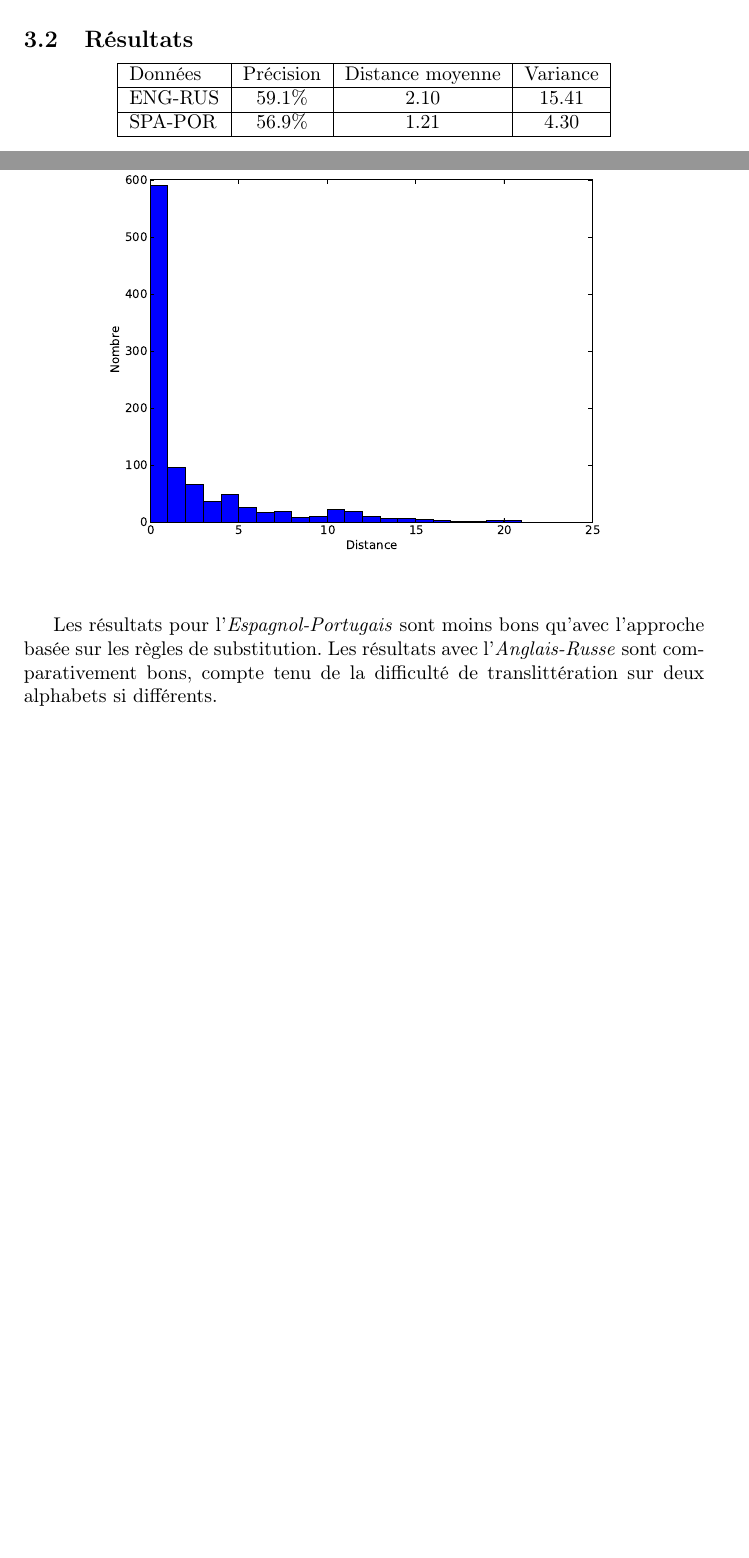
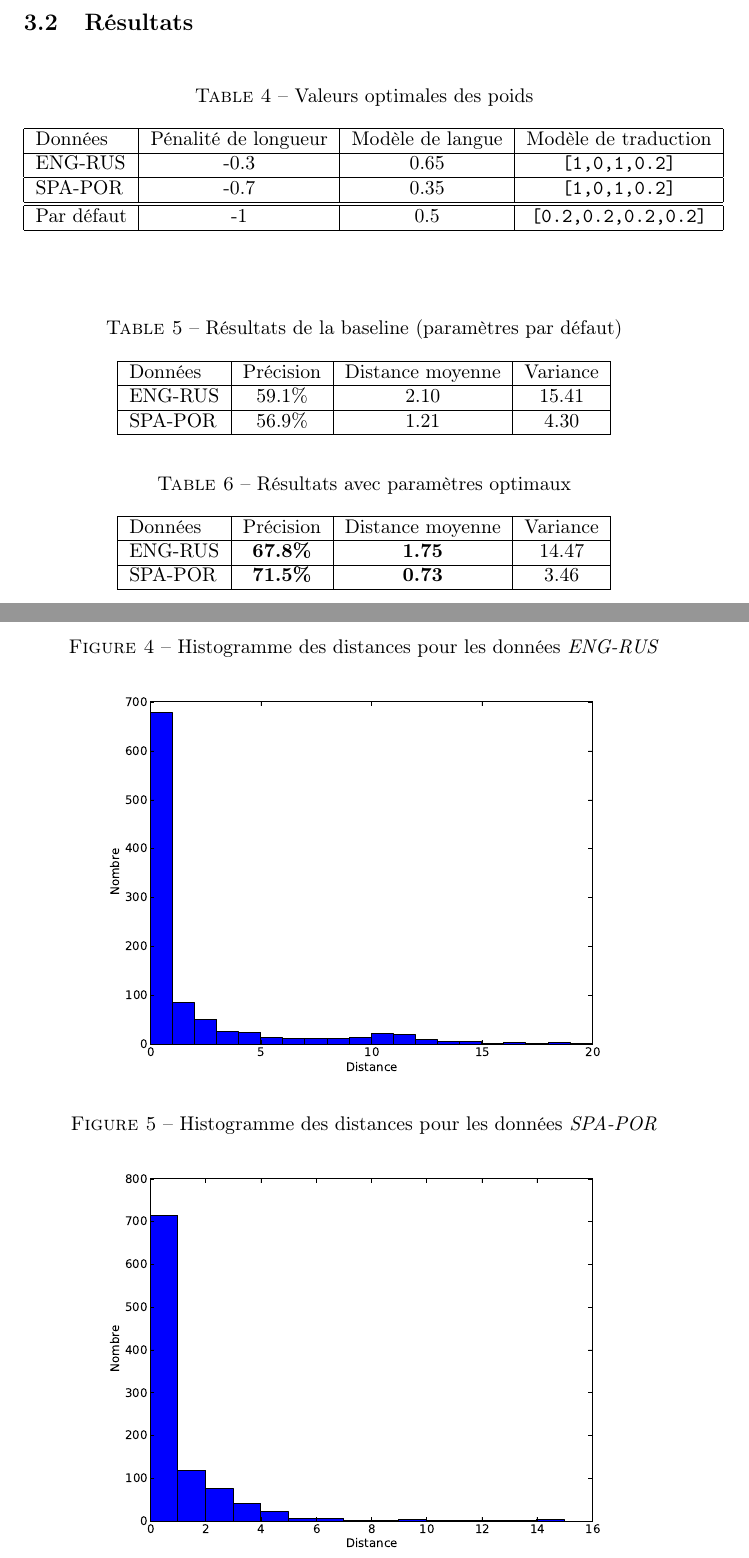
Before and after one commit to c-robin/transliteration, a LaTeX paper (report/report.tex): two parts of pages 7 and 8 of 10 before the commit and two parts of pages 8 and 9 of 11 after it, joined at a grey line, cut so that both start at the same text, the shorter picture padded with empty space. Compiled offline with pdfLaTeX.

Commit message:
Report: added some results

```diff
--- a/report/report.tex
+++ b/report/report.tex
@@ -219,6 +242,26 @@ Dans Moses, la probabilité finale d'une traduction est le produit de quatre pro
 
 \subsection{Résultats}
 
+\begin{table}[H]
+\begin{center}
+\caption{Valeurs optimales des poids}
+\begin{tabular}{|l|c|c|c|}
+\hline
+Données&Pénalité de longueur&Modèle de langue&Modèle de traduction\\
+\hline
+ENG-RUS&-0.3&0.65&\verb|[1,0,1,0.2]|\\
+\hline
+SPA-POR&-0.7&0.35&\verb|[1,0,1,0.2]|\\
+\hline
+\hline
+Par défaut&-1&0.5&\verb|[0.2,0.2,0.2,0.2]|\\
+\hline
+\end{tabular}
+\end{center}
+\end{table}
+
+\begin{table}[H]
+\caption{Résultats de la baseline (paramètres par défaut)}
 \begin{center}
 \begin{tabular}{|l|c|c|c|}
 \hline
@@ -231,14 +274,29 @@ SPA-POR&56.9\%&1.21&4.30\\
 \end{tabular}
 \end{center}
 
+\caption{Résultats avec paramètres optimaux}
+\begin{center}
+\begin{tabular}{|l|c|c|c|}
+\hline
+Données&Précision&Distance moyenne&Variance\\
+\hline
+ENG-RUS&\textbf{67.8\%}&\textbf{1.75}&14.47\\
+\hline
+SPA-POR&\textbf{71.5\%}&\textbf{0.73}&3.46\\
+\hline
+\end{tabular}
+\end{center}
+\end{table}
+
 \begin{figure}[H]
 \begin{center}
     \caption{Histogramme des distances pour les données \emph{ENG-RUS}}
-    \includegraphics[scale=0.5]{moses_histogram.pdf}
+    \includegraphics[scale=0.5]{moses_histogram_rus.pdf}
+
+    \caption{Histogramme des distances pour les données \emph{SPA-POR}}
+    \includegraphics[scale=0.5]{moses_histogram_por.pdf}
 \end{center}
 \end{figure}
-
-Les résultats pour l'\emph{Espagnol-Portugais} sont moins bons qu'avec l'approche basée sur les règles de substitution. Les résultats avec l'\emph{Anglais-Russe} sont comparativement bons, compte tenu de la difficulté de translittération sur deux alphabets si différents.
 
 \section{CRF}
 Les CRF \emph{Conditionnal Random Fields} sont des modèles statisitques permettant de prendre plus de contexte qu'un classifieur "ordinaire". Ils permettent l'étiquettage de séquences. Ils ont été introduit par \cite{Lafferty01}. L'équation principale des CRF est donnée à l'équation \ref{eqcrf}.
```
Also changed, not shown: report/moses_histogram.pdf (deleted), report/moses_histogram_por.pdf (added), report/moses_histogram_rus.pdf (added), report/report.pdf, report/report.tex (39 more changed lines), 2 other files.
